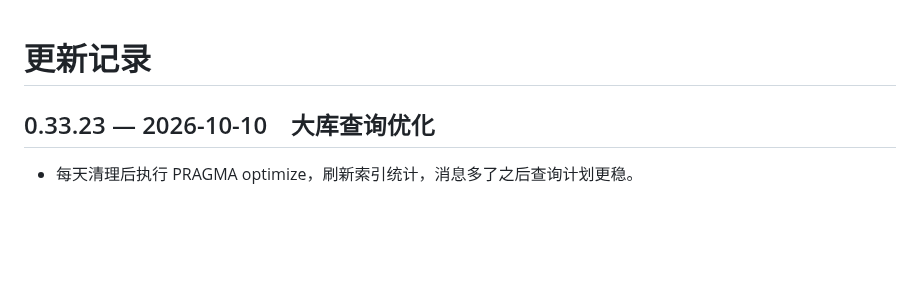
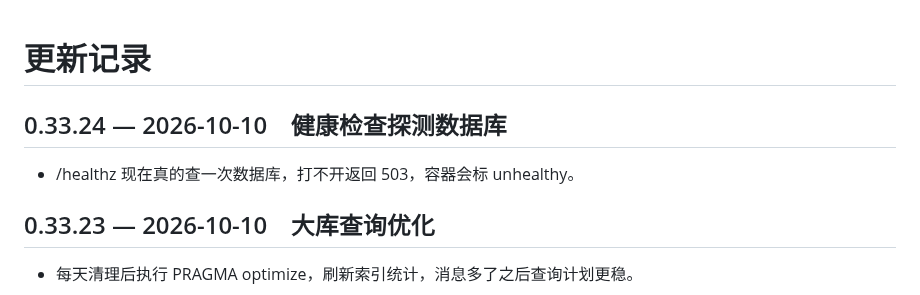
Before and after one commit to Henrykeep/qunbao, a Markdown page: CHANGELOG.md, the part around the change. Drawn GitHub-style; blank space fills up the shorter version.

Commit message:
v0.33.24: healthz probes DB

```diff
--- a/CHANGELOG.md
+++ b/CHANGELOG.md
@@ -1,4 +1,7 @@
 # 更新记录
+
+## 0.33.24 — 2026-10-10　健康检查探测数据库
+- /healthz 现在真的查一次数据库，打不开返回 503，容器会标 unhealthy。
 
 ## 0.33.23 — 2026-10-10　大库查询优化
 - 每天清理后执行 PRAGMA optimize，刷新索引统计，消息多了之后查询计划更稳。
```
